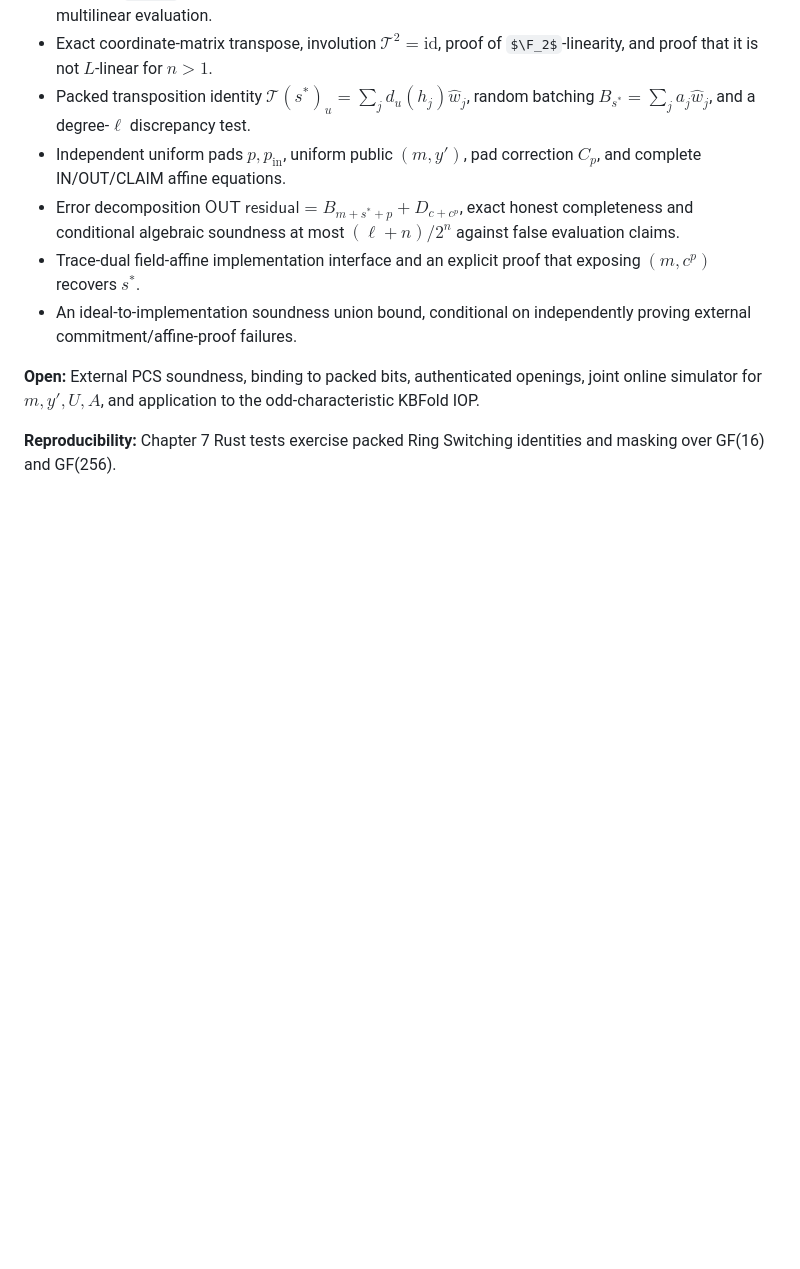
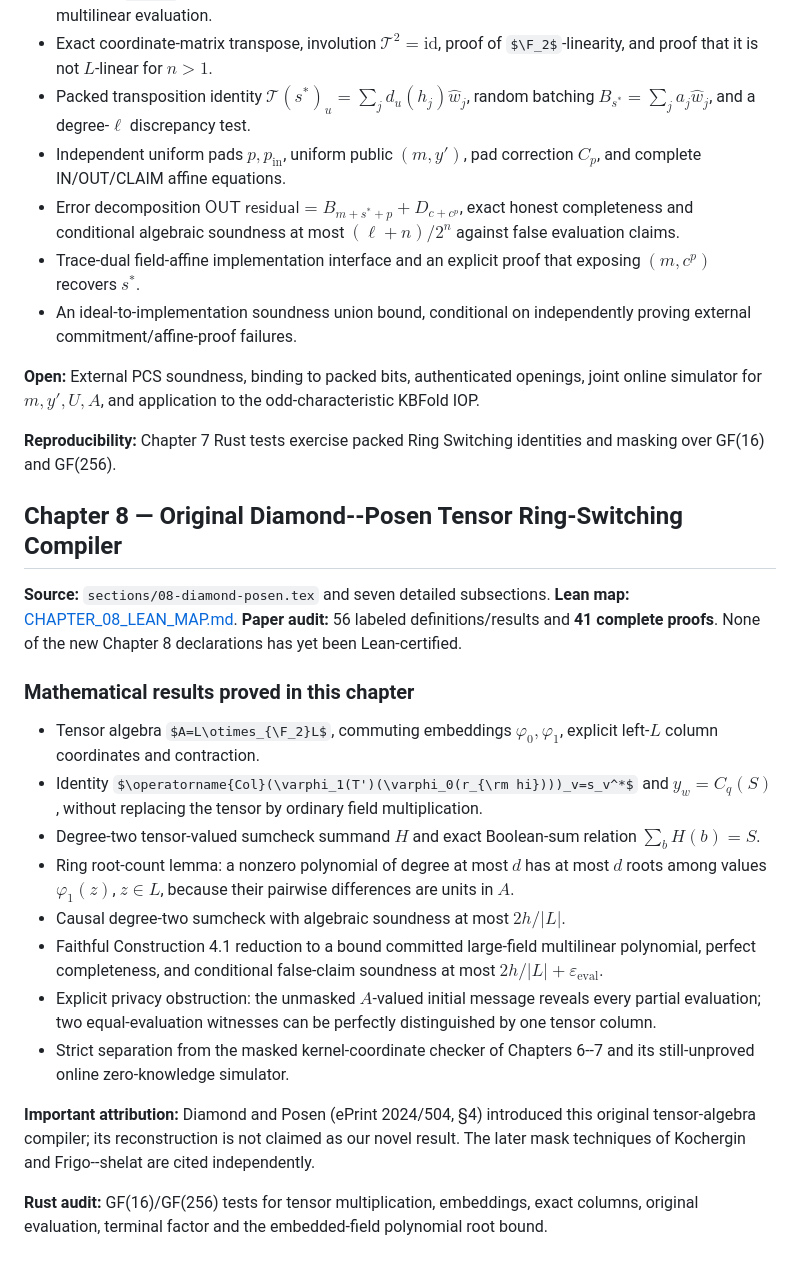
Before and after one commit to qoosmo/kbfold, a Markdown page: paper/zk-extension/README.md, the part around the change. Drawn GitHub-style; some formulas as TeX source; blank space fills up the shorter version.

Commit message:
Integrate Chapter 8 into README.md

```diff
--- a/paper/zk-extension/README.md
+++ b/paper/zk-extension/README.md
@@ -152,3 +152,25 @@ Run `sh audit/RUN.sh` to execute the existing kernel tests plus the new determin
 **Open:** External PCS soundness, binding to packed bits, authenticated openings, joint online simulator for $m,y',U,A$, and application to the odd-characteristic KBFold IOP.
 
 **Reproducibility:** Chapter 7 Rust tests exercise packed Ring Switching identities and masking over GF(16) and GF(256).
+
+
+## Chapter 8 — Original Diamond--Posen Tensor Ring-Switching Compiler
+
+**Source:** `sections/08-diamond-posen.tex` and seven detailed subsections.
+**Lean map:** [CHAPTER_08_LEAN_MAP.md](CHAPTER_08_LEAN_MAP.md).
+**Paper audit:** 56 labeled definitions/results and **41 complete proofs**. None of the new Chapter 8 declarations has yet been Lean-certified.
+
+### Mathematical results proved in this chapter
+
+- Tensor algebra $A=L\otimes_{\F_2}L$, commuting embeddings $\varphi_0,\varphi_1$, explicit left-$L$ column coordinates and contraction.
+- Identity $\operatorname{Col}(\varphi_1(T')(\varphi_0(r_{\rm hi})))_v=s_v^*$ and $y_w=C_q(S)$, without replacing the tensor by ordinary field multiplication.
+- Degree-two tensor-valued sumcheck summand $H$ and exact Boolean-sum relation $\sum_b H(b)=S$.
+- Ring root-count lemma: a nonzero polynomial of degree at most $d$ has at most $d$ roots among values $\varphi_1(z)$, $z\in L$, because their pairwise differences are units in $A$.
+- Causal degree-two sumcheck with algebraic soundness at most $2h/|L|$.
+- Faithful Construction 4.1 reduction to a bound committed large-field multilinear polynomial, perfect completeness, and conditional false-claim soundness at most $2h/|L|+\varepsilon_{\mathrm{eval}}$.
+- Explicit privacy obstruction: the unmasked $A$-valued initial message reveals every partial evaluation; two equal-evaluation witnesses can be perfectly distinguished by one tensor column.
+- Strict separation from the masked kernel-coordinate checker of Chapters 6--7 and its still-unproved online zero-knowledge simulator.
+
+**Important attribution:** Diamond and Posen (ePrint 2024/504, §4) introduced this original tensor-algebra compiler; its reconstruction is not claimed as our novel result. The later mask techniques of Kochergin and Frigo--shelat are cited independently.
+
+**Rust audit:** GF(16)/GF(256) tests for tensor multiplication, embeddings, exact columns, original evaluation, terminal factor and the embedded-field polynomial root bound.
```
